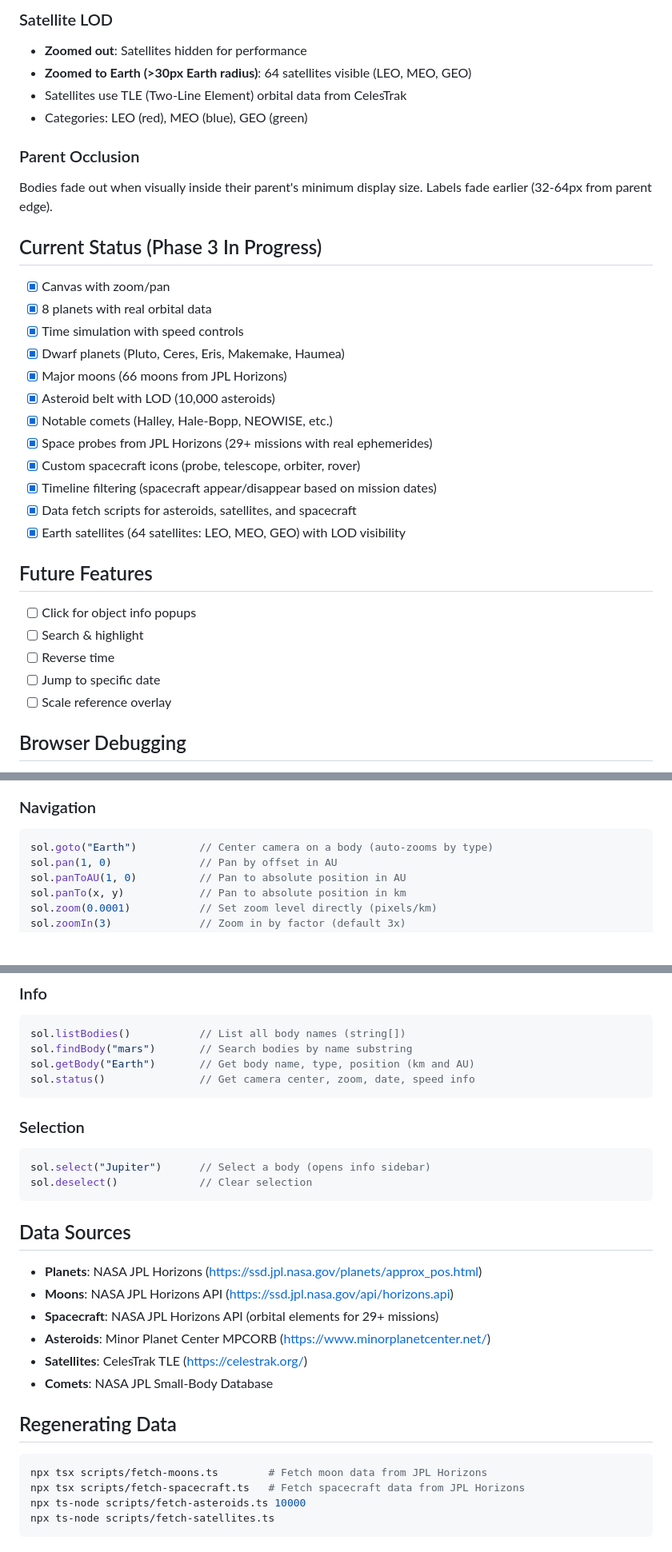
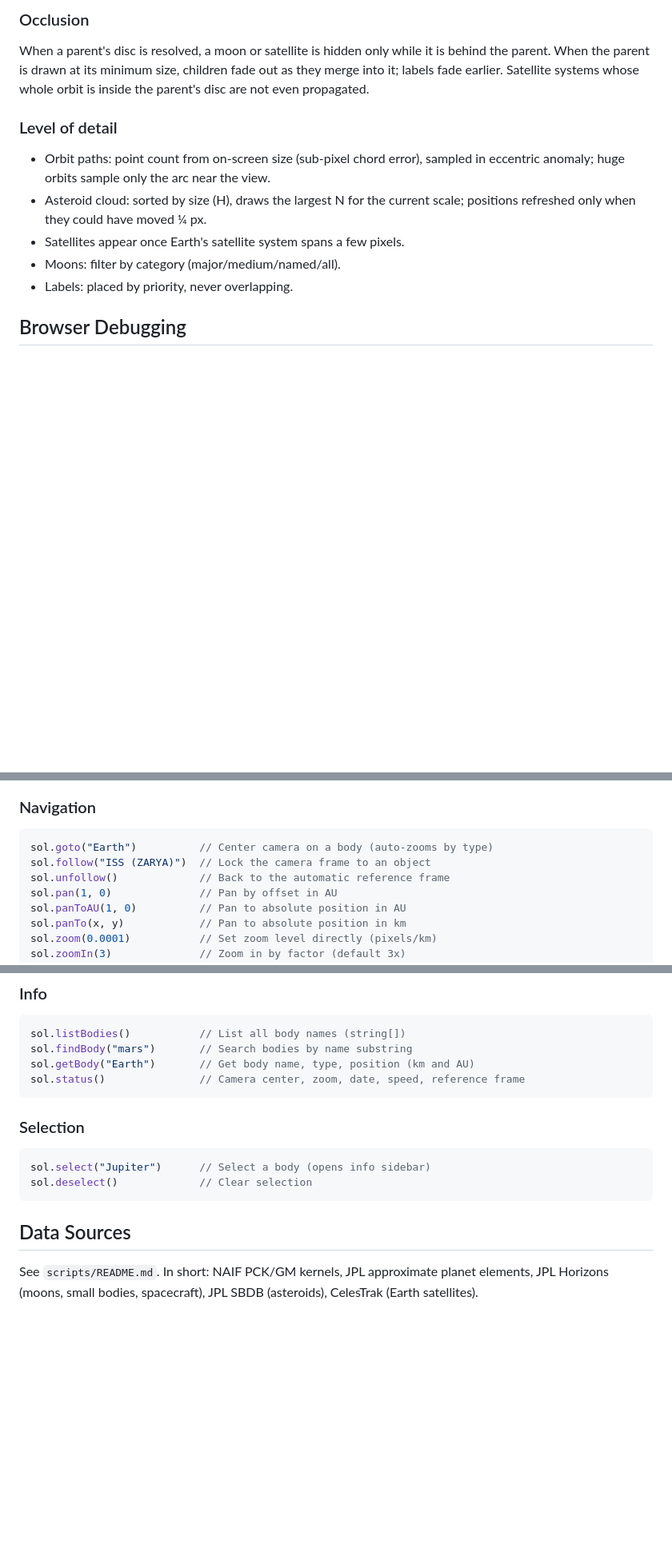
Before and after one commit to louislva/sol, a Markdown page: CLAUDE.md, 3 parts joined by grey strips. Shown at 80% size. Rendered like a GitHub page; blank space fills up the shorter version.

Commit message:
Document the new architecture and data pipeline
Co-Authored-By: Claude Opus 5.5 (1M context) <noreply@anthropic.com>

````diff
--- a/CLAUDE.md
+++ b/CLAUDE.md
@@ -98,34 +99,18 @@ segments: [
 
-### Satellite LOD
-- **Zoomed out**: Satellites hidden for performance
-- **Zoomed to Earth (>30px Earth radius)**: 64 satellites visible (LEO, MEO, GEO)
-- Satellites use TLE (Two-Line Element) orbital data from CelesTrak
-- Categories: LEO (red), MEO (blue), GEO (green)
+### Occlusion
+When a parent's disc is resolved, a moon or satellite is hidden only while it
+is behind the parent. When the parent is drawn at its minimum size, children
+fade out as they merge into it; labels fade earlier. Satellite systems whose
+whole orbit is inside the parent's disc are not even propagated.
 
-### Parent Occlusion
-Bodies fade out when visually inside their parent's minimum display size.
-Labels fade earlier (32-64px from parent edge).
-
-## Current Status (Phase 3 In Progress)
-- [x] Canvas with zoom/pan
-- [x] 8 planets with real orbital data
-- [x] Time simulation with speed controls
-- [x] Dwarf planets (Pluto, Ceres, Eris, Makemake, Haumea)
-- [x] Major moons (66 moons from JPL Horizons)
-- [x] Asteroid belt with LOD (10,000 asteroids)
-- [x] Notable comets (Halley, Hale-Bopp, NEOWISE, etc.)
-- [x] Space probes from JPL Horizons (29+ missions with real ephemerides)
-- [x] Custom spacecraft icons (probe, telescope, orbiter, rover)
-- [x] Timeline filtering (spacecraft appear/disappear based on mission dates)
-- [x] Data fetch scripts for asteroids, satellites, and spacecraft
-- [x] Earth satellites (64 satellites: LEO, MEO, GEO) with LOD visibility
-
-## Future Features
-- [ ] Click for object info popups
-- [ ] Search & highlight
-- [ ] Reverse time
-- [ ] Jump to specific date
-- [ ] Scale reference overlay
+### Level of detail
+- Orbit paths: point count from on-screen size (sub-pixel chord error),
+  sampled in eccentric anomaly; huge orbits sample only the arc near the view.
+- Asteroid cloud: sorted by size (H), draws the largest N for the current
+  scale; positions refreshed only when they could have moved ¼ px.
+- Satellites appear once Earth's satellite system spans a few pixels.
+- Moons: filter by category (major/medium/named/all).
+- Labels: placed by priority, never overlapping.
 
 ## Browser Debugging
 
@@ -138,6 +123,8 @@ The app exposes a `window.sol` object for programmatic control via the browser c
 ### Navigation
 ```js
 sol.goto("Earth")          // Center camera on a body (auto-zooms by type)
+sol.follow("ISS (ZARYA)")  // Lock the camera frame to an object
+sol.unfollow()             // Back to the automatic reference frame
 sol.pan(1, 0)              // Pan by offset in AU
 sol.panToAU(1, 0)          // Pan to absolute position in AU
 sol.panTo(x, y)            // Pan to absolute position in km
@@ -161,7 +148,7 @@ sol.getDate()              // Get current simulation date string
 sol.listBodies()           // List all body names (string[])
 sol.findBody("mars")       // Search bodies by name substring
 sol.getBody("Earth")       // Get body name, type, position (km and AU)
-sol.status()               // Get camera center, zoom, date, speed info
+sol.status()               // Camera center, zoom, date, speed, reference frame
 ```
 
 ### Selection
@@ -171,17 +158,6 @@ sol.deselect()             // Clear selection
 ```
 
 ## Data Sources
-- **Planets**: NASA JPL Horizons (https://ssd.jpl.nasa.gov/planets/approx_pos.html)
-- **Moons**: NASA JPL Horizons API (https://ssd.jpl.nasa.gov/api/horizons.api)
-- **Spacecraft**: NASA JPL Horizons API (orbital elements for 29+ missions)
-- **Asteroids**: Minor Planet Center MPCORB (https://www.minorplanetcenter.net/)
-- **Satellites**: CelesTrak TLE (https://celestrak.org/)
-- **Comets**: NASA JPL Small-Body Database
-
-## Regenerating Data
-```bash
-npx tsx scripts/fetch-moons.ts        # Fetch moon data from JPL Horizons
-npx tsx scripts/fetch-spacecraft.ts   # Fetch spacecraft data from JPL Horizons
-npx ts-node scripts/fetch-asteroids.ts 10000
-npx ts-node scripts/fetch-satellites.ts
-```
+See `scripts/README.md`. In short: NAIF PCK/GM kernels, JPL approximate
+planet elements, JPL Horizons (moons, small bodies, spacecraft), JPL SBDB
+(asteroids), CelesTrak (Earth satellites).
````
Also changed, not shown: other parts of CLAUDE.md (+57 -56 lines).
